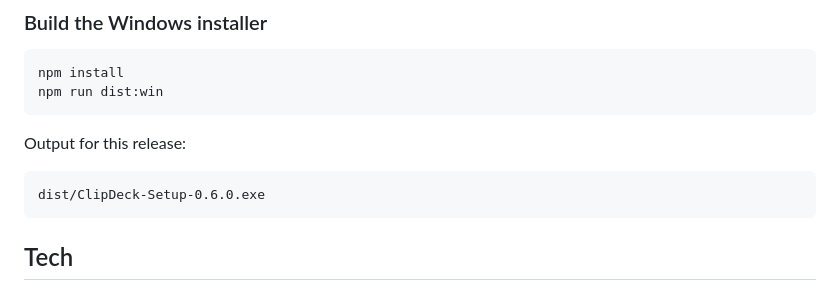
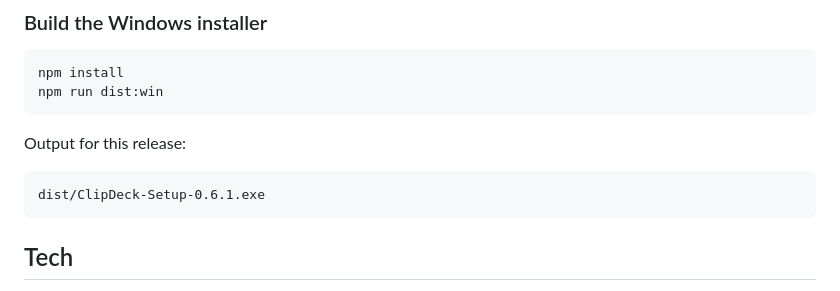
Before and after one commit to yavuz2525/clipdeck, a Markdown page: README.md, the part around the change. Drawn GitHub-style.

Commit message:
Release ClipDeck 0.6.1

````diff
--- a/README.md
+++ b/README.md
@@ -168,7 +168,7 @@ npm run dist:win
 Output for this release:
 
 ```text
-dist/ClipDeck-Setup-0.6.0.exe
+dist/ClipDeck-Setup-0.6.1.exe
 ```
 
 ## Tech
````
